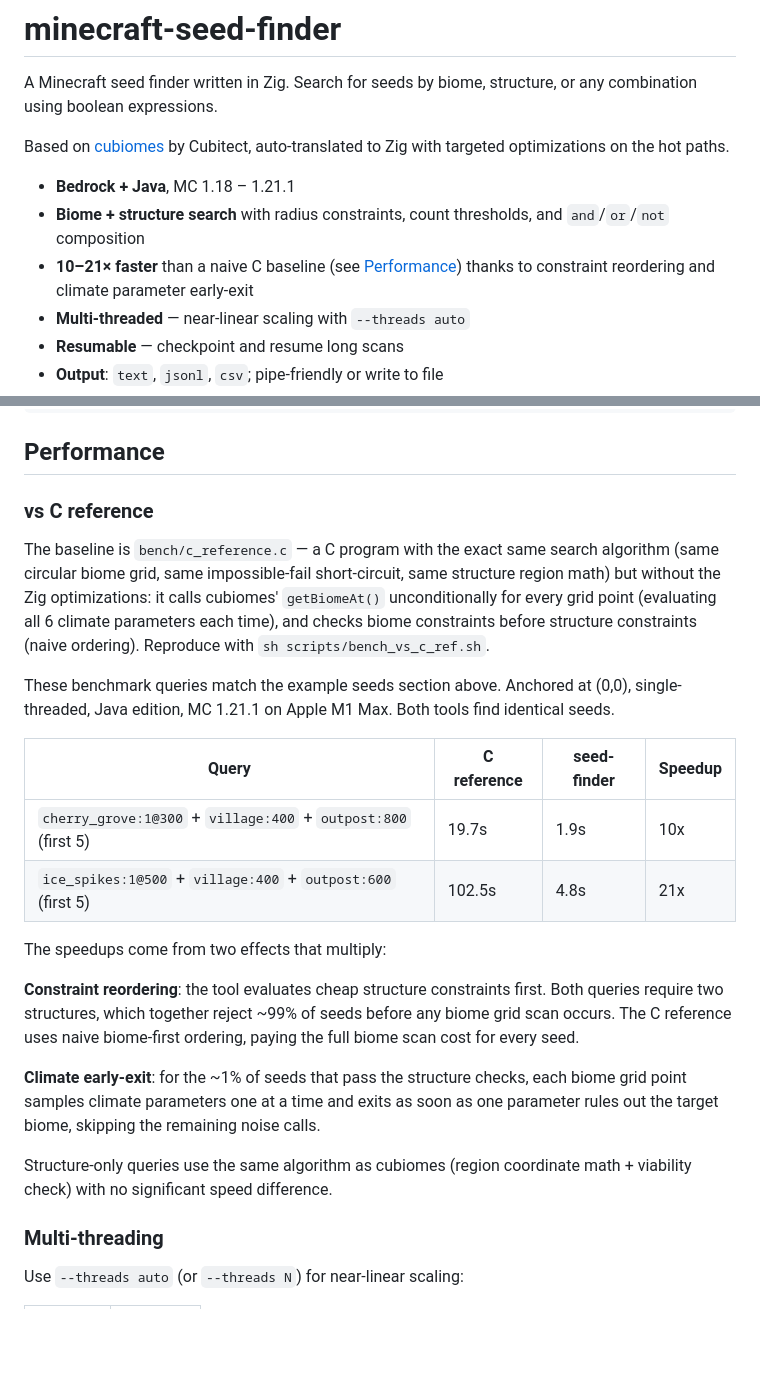
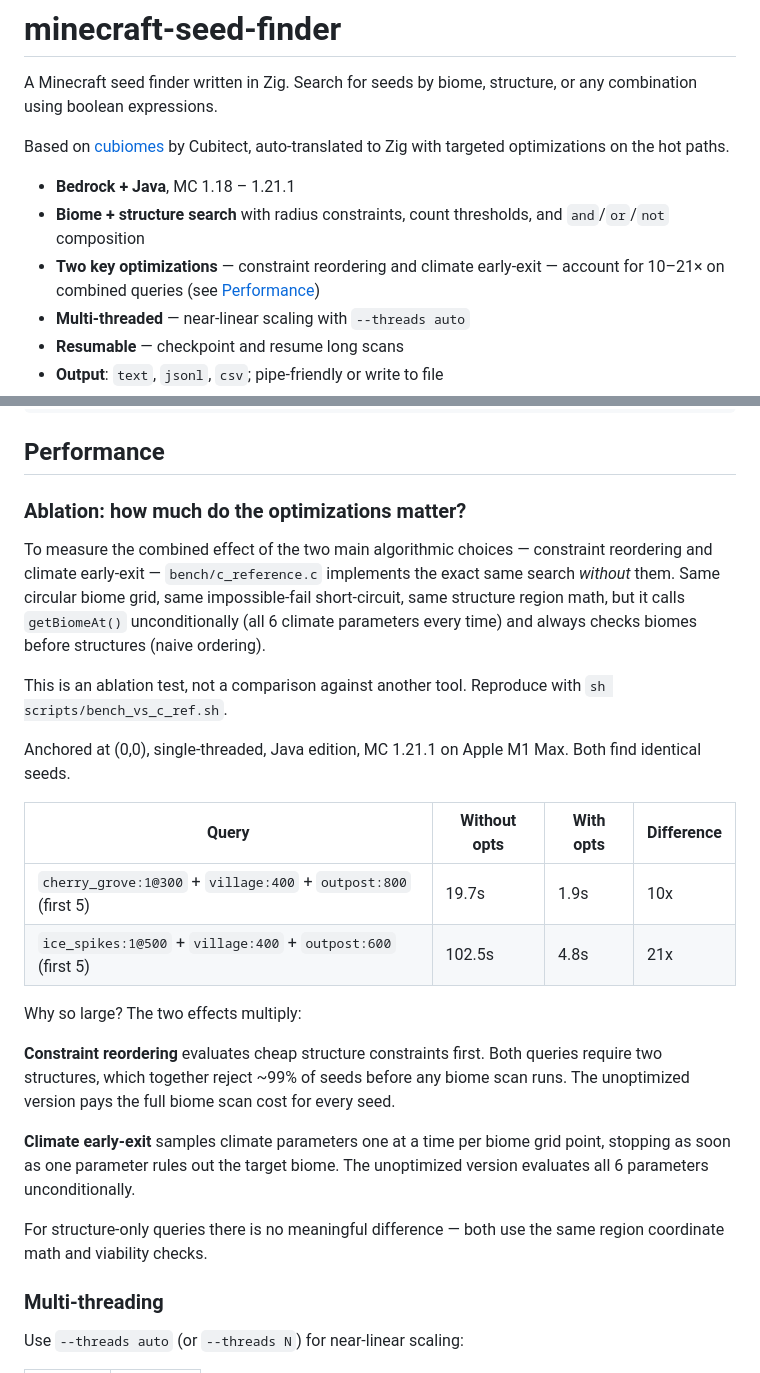
Before and after one commit to kljensen/minecraft-seed-finder, a Markdown page: README.md, 2 parts joined by grey strips. GitHub-like rendering; blank space fills up the shorter version.

Commit message:
readme: reframe performance section as ablation, not competition
The C reference is a self-built baseline with optimizations removed, not
an external tool. Call it what it is.

```diff
--- a/README.md
+++ b/README.md
@@ -8,7 +8,7 @@ auto-translated to Zig with targeted optimizations on the hot paths.
 
 - **Bedrock + Java**, MC 1.18 – 1.21.1
 - **Biome + structure search** with radius constraints, count thresholds, and `and`/`or`/`not` composition
-- **10–21× faster** than a naive C baseline (see [Performance](#performance)) thanks to constraint reordering and climate parameter early-exit
+- **Two key optimizations** — constraint reordering and climate early-exit — account for 10–21× on combined queries (see [Performance](#performance))
 - **Multi-threaded** — near-linear scaling with `--threads auto`
 - **Resumable** — checkpoint and resume long scans
 - **Output**: `text`, `jsonl`, `csv`; pipe-friendly or write to file
@@ -179,37 +179,39 @@ just conformance               # full CLI conformance (requires C sources)
 
 ## Performance
 
-### vs C reference
+### Ablation: how much do the optimizations matter?
 
-The baseline is `bench/c_reference.c` — a C program with the exact same search
-algorithm (same circular biome grid, same impossible-fail short-circuit, same
-structure region math) but without the Zig optimizations: it calls cubiomes'
-`getBiomeAt()` unconditionally for every grid point (evaluating all 6 climate
-parameters each time), and checks biome constraints before structure constraints
-(naive ordering). Reproduce with `sh scripts/bench_vs_c_ref.sh`.
+To measure the combined effect of the two main algorithmic choices —
+constraint reordering and climate early-exit — `bench/c_reference.c` implements
+the exact same search *without* them. Same circular biome grid, same
+impossible-fail short-circuit, same structure region math, but it calls
+`getBiomeAt()` unconditionally (all 6 climate parameters every time) and always
+checks biomes before structures (naive ordering).
 
-These benchmark queries match the example seeds section above. Anchored at
-(0,0), single-threaded, Java edition, MC 1.21.1 on Apple M1 Max. Both tools
-find identical seeds.
+This is an ablation test, not a comparison against another tool.
+Reproduce with `sh scripts/bench_vs_c_ref.sh`.
 
-| Query | C reference | seed-finder | Speedup |
-|-------|-------------|-------------|---------|
+Anchored at (0,0), single-threaded, Java edition, MC 1.21.1 on Apple M1 Max.
+Both find identical seeds.
+
+| Query | Without opts | With opts | Difference |
+|-------|-------------|-----------|------------|
 | `cherry_grove:1@300` + `village:400` + `outpost:800` (first 5) |  19.7s |  1.9s | 10x |
 | `ice_spikes:1@500`   + `village:400` + `outpost:600` (first 5) | 102.5s |  4.8s | 21x |
 
-The speedups come from two effects that multiply:
+Why so large? The two effects multiply:
 
-**Constraint reordering**: the tool evaluates cheap structure constraints first.
-Both queries require two structures, which together reject ~99% of seeds before
-any biome grid scan occurs. The C reference uses naive biome-first ordering,
-paying the full biome scan cost for every seed.
+**Constraint reordering** evaluates cheap structure constraints first. Both
+queries require two structures, which together reject ~99% of seeds before any
+biome scan runs. The unoptimized version pays the full biome scan cost for
+every seed.
 
-**Climate early-exit**: for the ~1% of seeds that pass the structure checks, each
-biome grid point samples climate parameters one at a time and exits as soon as
-one parameter rules out the target biome, skipping the remaining noise calls.
+**Climate early-exit** samples climate parameters one at a time per biome grid
+point, stopping as soon as one parameter rules out the target biome. The
+unoptimized version evaluates all 6 parameters unconditionally.
 
-Structure-only queries use the same algorithm as cubiomes (region coordinate
-math + viability check) with no significant speed difference.
+For structure-only queries there is no meaningful difference — both use the
+same region coordinate math and viability checks.
 
 ### Multi-threading
 
```
